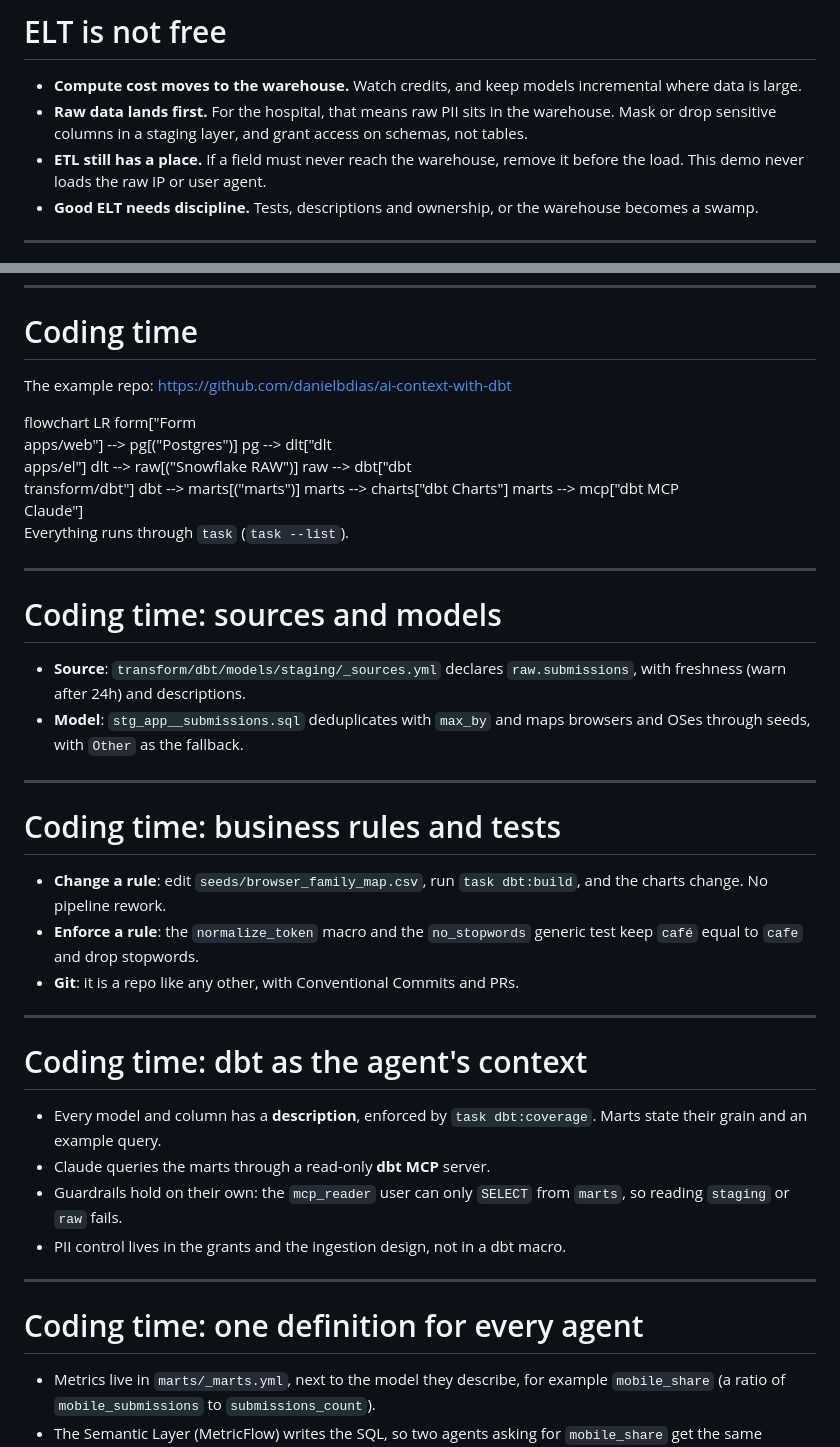
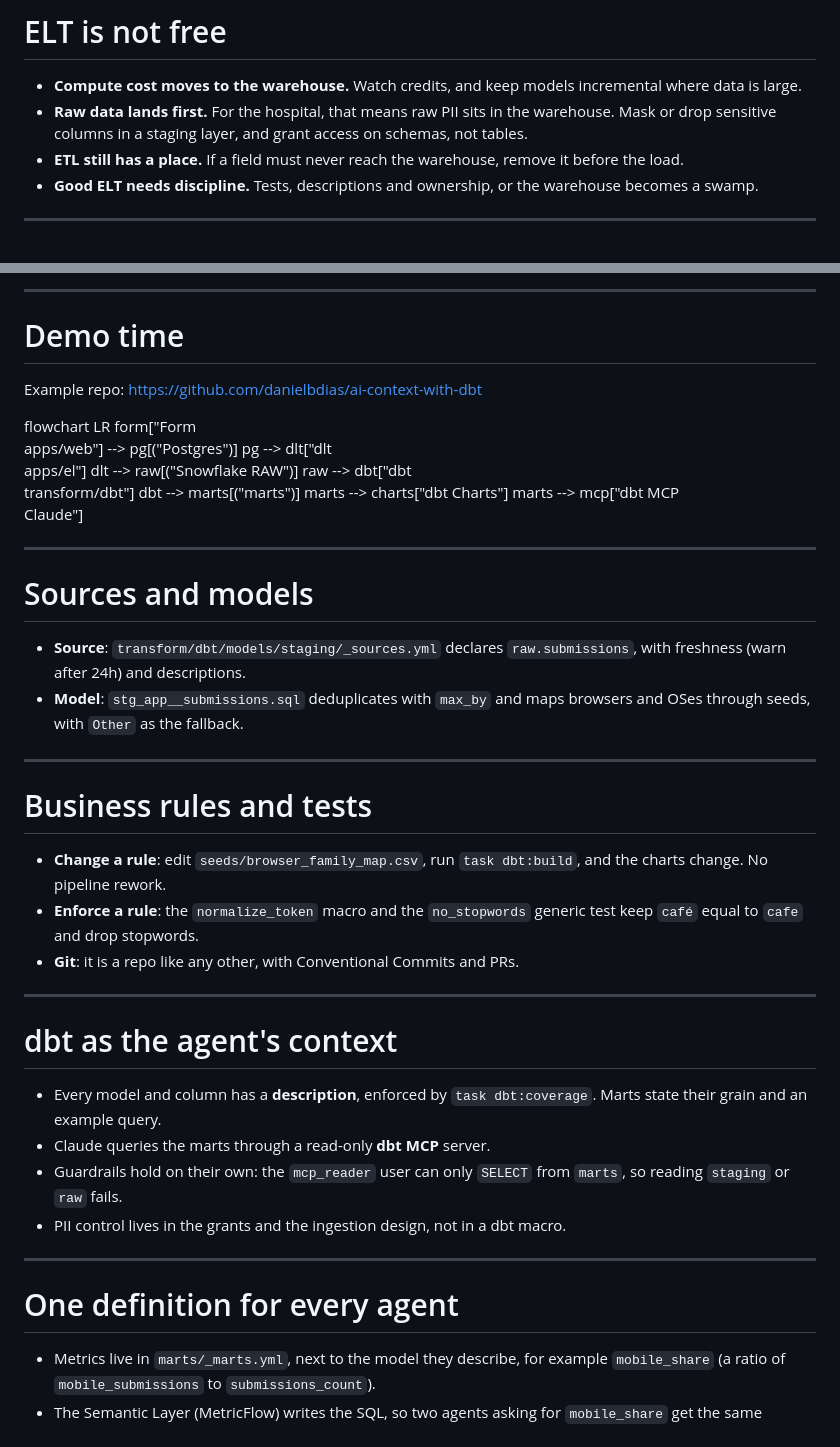
Before and after one commit to danielbdias/ai-context-with-dbt, a Markdown page: presentation/from-data-ingestion-to-context-engineering.md, 2 parts joined by grey strips. Rendered like a GitHub page.

```diff
--- a/presentation/from-data-ingestion-to-context-engineering.md
+++ b/presentation/from-data-ingestion-to-context-engineering.md
@@ -407,7 +413,7 @@ The transformation now runs **inside the warehouse**.
   warehouse. Mask or drop sensitive columns in a staging layer, and grant
   access on schemas, not tables.
 - **ETL still has a place.** If a field must never reach the warehouse, remove
-  it before the load. This demo never loads the raw IP or user agent.
+  it before the load.
 - **Good ELT needs discipline.** Tests, descriptions and ownership, or the
   warehouse becomes a swamp.
 
@@ -557,8 +621,10 @@ The project can be **tested** so your data ships to production safely.
+---
+
 <!-- _class: diagram -->
 
-# Coding time
+# Demo time
 
-The example repo: <https://github.com/danielbdias/ai-context-with-dbt>
+Example repo: <https://github.com/danielbdias/ai-context-with-dbt>
 
 <div class="mermaid">
 flowchart LR
@@ -571,8 +637,6 @@ flowchart LR
   marts --> mcp["dbt MCP<br/>Claude"]
 </div>
 
-Everything runs through `task` (`task --list`).
-
 <!--
 Pre-run before the talk (Docker, about 6 GB RAM): task setup, up, seed, el,
 dbt:build, dashboard, mcp:build.
@@ -580,7 +644,7 @@ dbt:build, dashboard, mcp:build.
 
 ---
 
-# Coding time: sources and models
+# Sources and models
 
 - **Source**: `transform/dbt/models/staging/_sources.yml` declares
   `raw.submissions`, with freshness (warn after 24h) and descriptions.
@@ -594,7 +658,7 @@ task el && task dbt:build. Optional: task dbt:docs for lineage on :8081.
 
 ---
 
-# Coding time: business rules and tests
+# Business rules and tests
 
 - **Change a rule**: edit `seeds/browser_family_map.csv`, run
   `task dbt:build`, and the charts change. No pipeline rework.
@@ -606,7 +670,7 @@ task el && task dbt:build. Optional: task dbt:docs for lineage on :8081.
 
 ---
 
-# Coding time: dbt as the agent's context
+# dbt as the agent's context
 
 - Every model and column has a **description**, enforced by
   `task dbt:coverage`. Marts state their grain and an example query.
@@ -622,7 +686,7 @@ ask it to read staging or raw to show ACCESS_DENIED. Fallback: task mcp:smoke.
 
 ---
 
-# Coding time: one definition for every agent
+# One definition for every agent
 
 - Metrics live in `marts/_marts.yml`, next to the model they describe, for
   example `mobile_share` (a ratio of `mobile_submissions` to
```
Also changed, not shown: other parts of presentation/from-data-ingestion-to-context-engineering.md (+74 -4 lines), presentation/de-data-ingestion-a-context-engineering.md (+8 -0 lines), presentation/images/qr-avaliacao-de-data-ingestion-a-context-engineering-construind.png (added).
